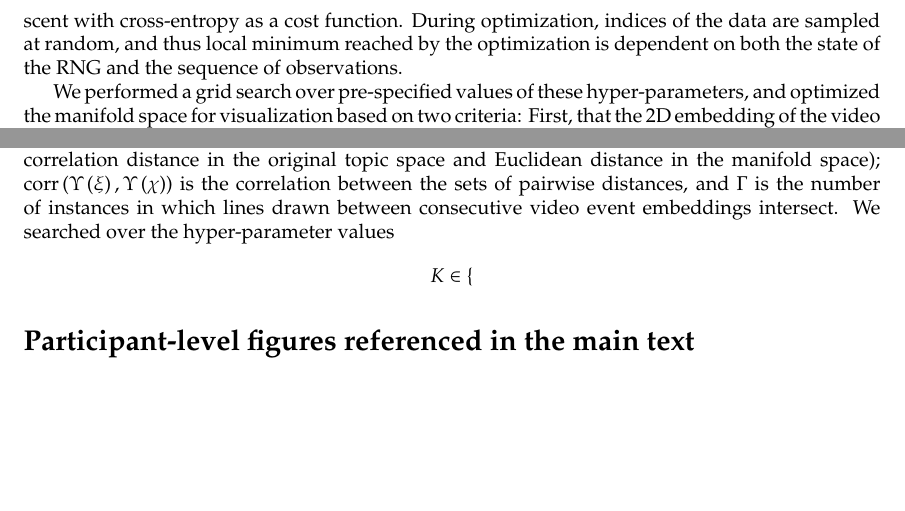
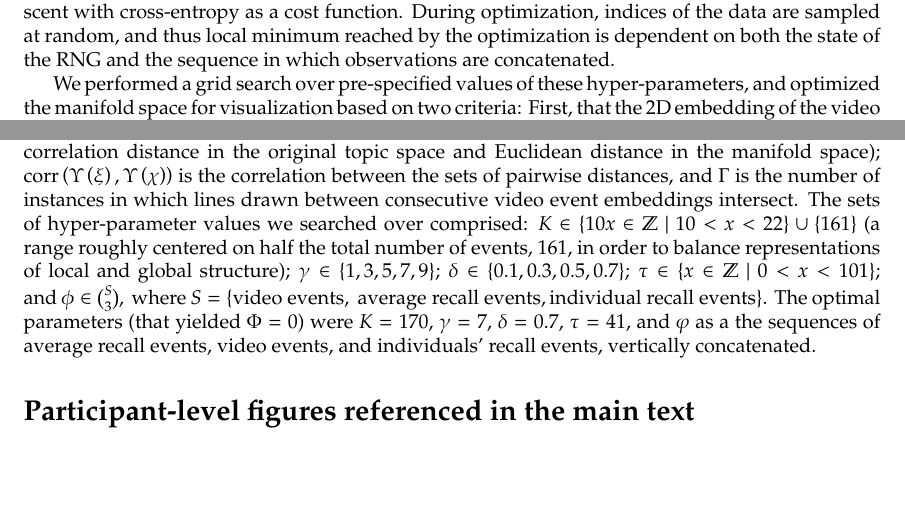
Before and after one commit to ContextLab/sherlock-topic-model-paper, a LaTeX document (paper/supporting_information.tex): two parts of page 6 of 10 before the commit and two parts of page 5 of 9 after it, joined at a grey line, cut so that both start at the same text. Compiled offline with pdfLaTeX; a missing bibliography style is replaced by a similar one.

Commit message:
finished embedding supporting info section

```diff
--- a/paper/supporting_information.tex
+++ b/paper/supporting_information.tex
@@ -83,7 +83,7 @@ Figures~5 and 6C in the main text display two-dimensional projections of the 100
 
 UMAP achieves a balance between representing local and global structure via a subset of its hyper-parameters: \texttt{n\_neighbors} , \texttt{spread}, and \texttt{min\_dist}.  The \texttt{n\_neighbors} hyper-parameter ($K$) denotes the number of nearest neighbors to consider in constructing the high-dimensional fuzzy simplicial set for each datapoint.  \texttt{Spread} ($\gamma$) and \texttt{min\_dist} ($\delta$) function together to create the differentiable decay curve used to approximate the injective function used to map between high- and low-dimensional fuzzy simplicial sets.  In essence, \texttt{min\_dist} determines the degree to which nearby points are clustered or expanded, relative to to the overall \texttt{spread}.
 
-Two other parameters ultimately affect this balance between preserving local and global structure: the seed ($\tau$) for the (pseudo-)random number generator, and the order of the observations (i.e., trajectories) to be embedded ($\phi$).  As described in \textit{Methods}, we ensured the video and recall events were projected onto the \textit{same} low-dimensional manifold by fitting the embedding model to a stacked matrix of all video, average recall, and individuals' recall events.  After initializing the low-dimensional simplicial set (by default, using a spectral embedding of the high-dimensional simplicial set's fuzzy 1-skeleton), UMAP optimizes the embedding using stochastic gradient descent with cross-entropy as a cost function.  During optimization, indices of the data are sampled at random, and thus local minimum reached by the optimization is dependent on both the state of the RNG and the sequence of observations.
+Two other parameters ultimately affect this balance between preserving local and global structure: the seed ($\tau$) for the (pseudo-)random number generator, and the order of the observations (i.e., trajectories) to be embedded ($\phi$).  As described in \textit{Methods}, we ensured the video and recall events were projected onto the \textit{same} low-dimensional manifold by fitting the embedding model to a stacked matrix of all video, average recall, and individuals' recall events.  After initializing the low-dimensional simplicial set (by default, using a spectral embedding of the high-dimensional simplicial set's fuzzy 1-skeleton), UMAP optimizes the embedding using stochastic gradient descent with cross-entropy as a cost function.  During optimization, indices of the data are sampled at random, and thus local minimum reached by the optimization is dependent on both the state of the RNG and the sequence in which observations are concatenated.
 
 We performed a grid search over pre-specified values of these hyper-parameters, and optimized the manifold space for visualization based on two criteria: First, that the 2D embedding of the video trajectory should reflect its original 100-dimensional structure as faithfully as possible. Second, that the path traversed by the video trajectory should intersect itself as few times as possible.  The first criteria helps promote the ability to gain (albeit fuzzy) intuitions about similarities and differences between sections of video content based on their locations in the embedding space.  The second criteria was motivated by the low off-diagonal values in the video trajectory's temporal correlation matrix (suggesting that the same topic-space coordinates should not be revisited; see Figure~2A in the main text) and the inability to accurately describe the consistency of participants' transitions through topic space at locations where those transitions were consistent, but occurred in multiple, orthogonal directions (see \textit{Methods} for analysis details).  We formalized this optimization as the combination of values that satisfied
 \[
@@ -92,11 +92,10 @@ We performed a grid search over pre-specified values of these hyper-parameters,
 \[
 \Phi\left(K, \gamma, \delta, \tau, \varphi \right) = \argmin_{K, \gamma, \delta, \tau, \varphi} \left[\Gamma\left(\xi_{K, \gamma, \delta, \tau, \varphi}\right)\right],
 \]
-$\xi$ is the video's trajectory through the manifold space; $\chi$ is the original, 100-dimensional video trajectory; $\Upsilon$ is a condensed matrix of pairwise distances between event vectors (computed using correlation distance in the original topic space and Euclidean distance in the manifold space); $\mathrm{corr}\left(\Upsilon\left(\xi\right), \Upsilon\left(\chi\right)\right)$ is the correlation between the sets of pairwise distances, and $\Gamma$ is the number of instances in which lines drawn between consecutive video event embeddings intersect.   We searched over the hyper-parameter values
-\[
-K \in \{
+$\xi$ is the video's trajectory through the manifold space; $\chi$ is the original, 100-dimensional video trajectory; $\Upsilon$ is a condensed matrix of pairwise distances between event vectors (computed using correlation distance in the original topic space and Euclidean distance in the manifold space); $\mathrm{corr}\left(\Upsilon\left(\xi\right), \Upsilon\left(\chi\right)\right)$ is the correlation between the sets of pairwise distances, and $\Gamma$ is the number of instances in which lines drawn between consecutive video event embeddings intersect.   The sets of hyper-parameter values we searched over comprised: $K \in \{10x \in \mathbb{Z}~|~10 < x <  22\} \cup \{161\}$ (a range roughly centered on half the total number of events, 161, in order to balance representations of local and global structure); $\gamma \in \{1, 3, 5, 7, 9\}$; $\delta \in \{0.1, 0.3, 0.5, 0.7\}$; $\tau \in \{x \in \mathbb{Z}~|~0 < x < 101\}$; and $\phi \in {S\choose3},~\mathrm{where}~S=\{\mathrm{video~events,~average~recall~events, individual~recall~events}\}$.  The optimal parameters (that yielded $\Phi=0$) were $K=170$, $\gamma=7$, $\delta=0.7$, $\tau=41$, and $\varphi$ as a the sequences of average recall events, video events, and individuals' recall events, vertically concatenated.
 
 
+\FloatBarrier
 \section*{Participant-level figures referenced in the main text}
 
 \begin{figure}[p!]
```
Also changed, not shown: paper/supporting_information.pdf, paper/supporting_information.tex (14 more changed lines).
